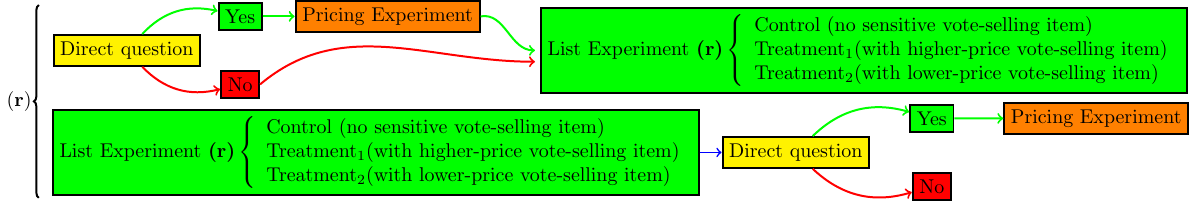
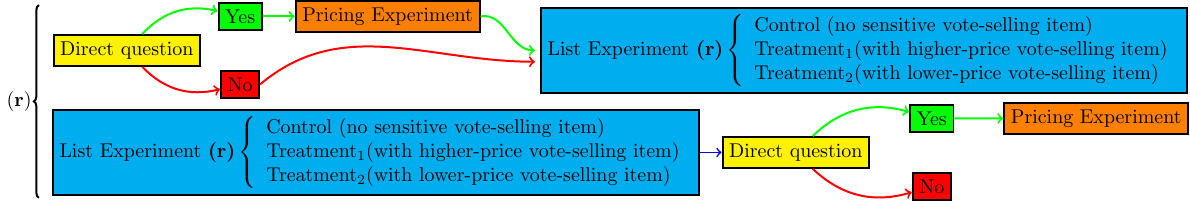
Before and after one commit to hbahamonde/Vote_Selling, a LaTeX figure (Experimental_Flow_Figure.tex): the whole page. Compiled offline with pdfLaTeX.

Commit message:
changes colour of list experiment box

```diff
--- a/Experimental_Flow_Figure.tex
+++ b/Experimental_Flow_Figure.tex
@@ -23,7 +23,7 @@
 
                     \node[draw,align=center,fill=orange,text=black] (PE1) at (1,-3) {Pricing Experiment}; % 1
 
-                    \node[draw,align=center,fill=green,text=black] (LE1) at (43,-6)   {List Experiment  % 1
+                    \node[draw,align=center,fill=cyan,text=black] (LE1) at (43,-6)   {List Experiment  % 1
                     $
                   \mbox{{\bf (r)}}
                   \left\{
@@ -51,7 +51,7 @@
 
 
                     % 2
-                    \node[draw,align=center,fill=green,text=black] (LE2) at (-.05,-15) {List Experiment  % 1
+                    \node[draw,align=center,fill=cyan,text=black] (LE2) at (-.05,-15) {List Experiment  % 1
                     $
                     \mbox{{\bf (r)}}
                     \left\{
```
Also changed, not shown: Experimental_Flow_Figure.pdf.
